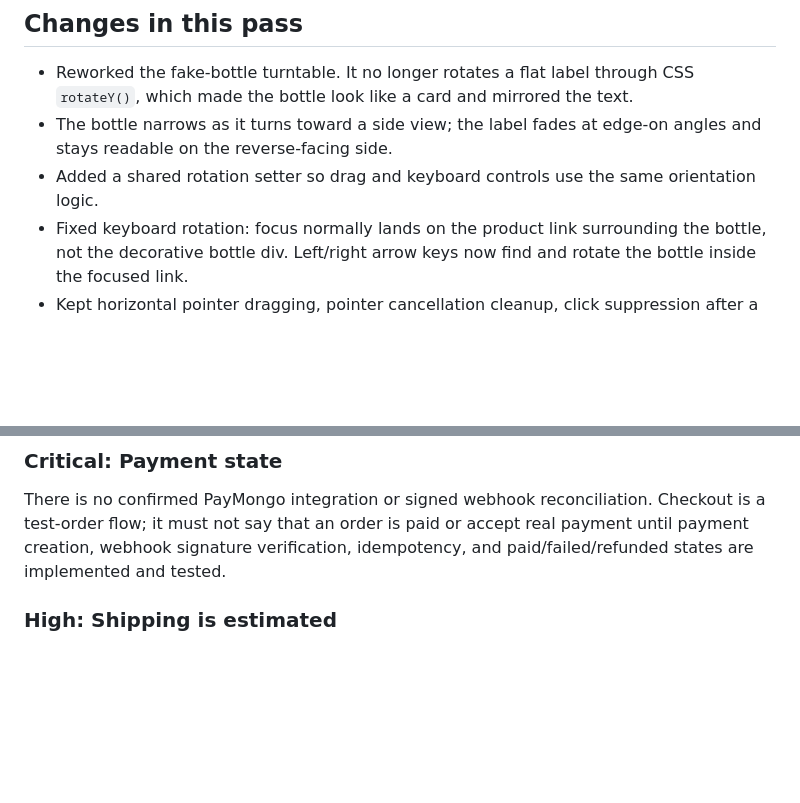
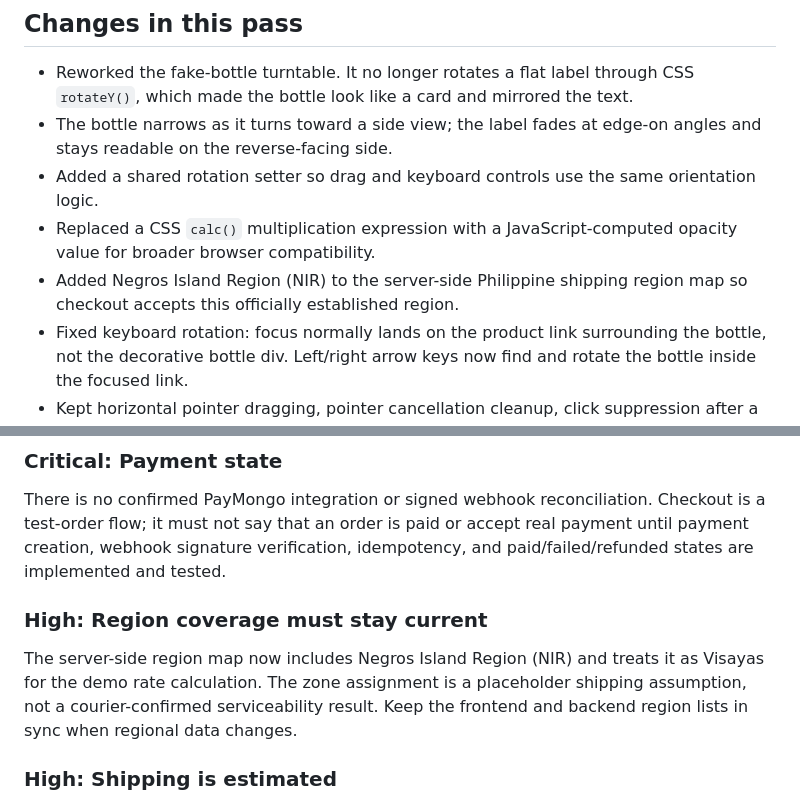
Before and after one commit to RammyJo/pitotesting, a Markdown page: QA-AUDIT-ROTATION-AND-RELEASE.md, 2 parts joined by grey strips. Drawn GitHub-style; blank space fills up the shorter version.

Commit message:
Record compatibility and region coverage fixes

```diff
--- a/QA-AUDIT-ROTATION-AND-RELEASE.md
+++ b/QA-AUDIT-ROTATION-AND-RELEASE.md
@@ -8,6 +8,8 @@ Target: `create` branch only. `main` was not changed.
 - Reworked the fake-bottle turntable. It no longer rotates a flat label through CSS `rotateY()`, which made the bottle look like a card and mirrored the text.
 - The bottle narrows as it turns toward a side view; the label fades at edge-on angles and stays readable on the reverse-facing side.
 - Added a shared rotation setter so drag and keyboard controls use the same orientation logic.
+- Replaced a CSS `calc()` multiplication expression with a JavaScript-computed opacity value for broader browser compatibility.
+- Added Negros Island Region (NIR) to the server-side Philippine shipping region map so checkout accepts this officially established region.
 - Fixed keyboard rotation: focus normally lands on the product link surrounding the bottle, not the decorative bottle div. Left/right arrow keys now find and rotate the bottle inside the focused link.
 - Kept horizontal pointer dragging, pointer cancellation cleanup, click suppression after a drag, and vertical page scrolling on touch screens.
 - Updated CSS/JS cache version so clients request the changed interaction.
@@ -24,6 +26,9 @@ This is a stylized visual mockup using CSS-generated bottles. It is **not a true
 
 ### Critical: Payment state
 There is no confirmed PayMongo integration or signed webhook reconciliation. Checkout is a test-order flow; it must not say that an order is paid or accept real payment until payment creation, webhook signature verification, idempotency, and paid/failed/refunded states are implemented and tested.
+
+### High: Region coverage must stay current
+The server-side region map now includes Negros Island Region (NIR) and treats it as Visayas for the demo rate calculation. The zone assignment is a placeholder shipping assumption, not a courier-confirmed serviceability result. Keep the frontend and backend region lists in sync when regional data changes.
 
 ### High: Shipping is estimated
 J&T/LBC prices are hard-coded estimates, not live quotes or bookings. Label them as estimates and confirm coverage, rates, delivery timing, and tracking before launch.
```
